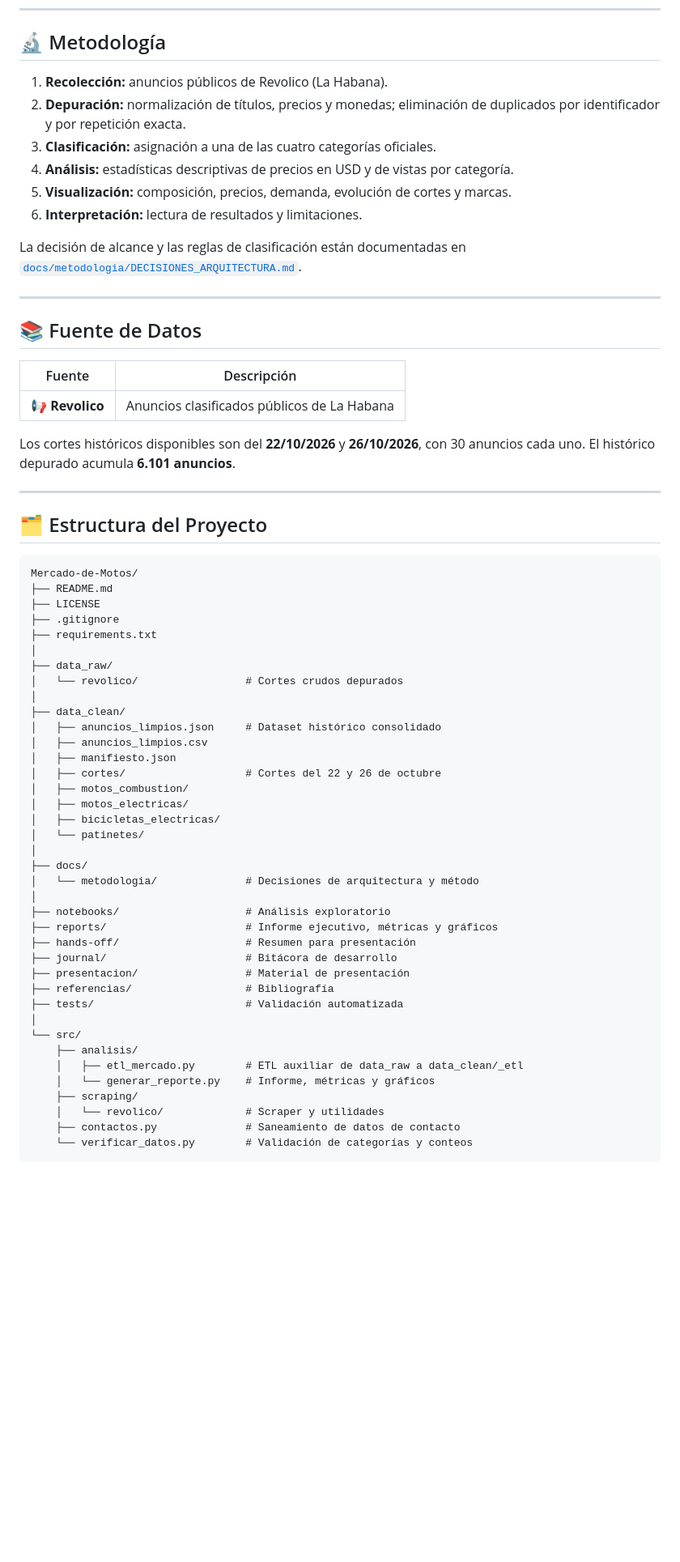
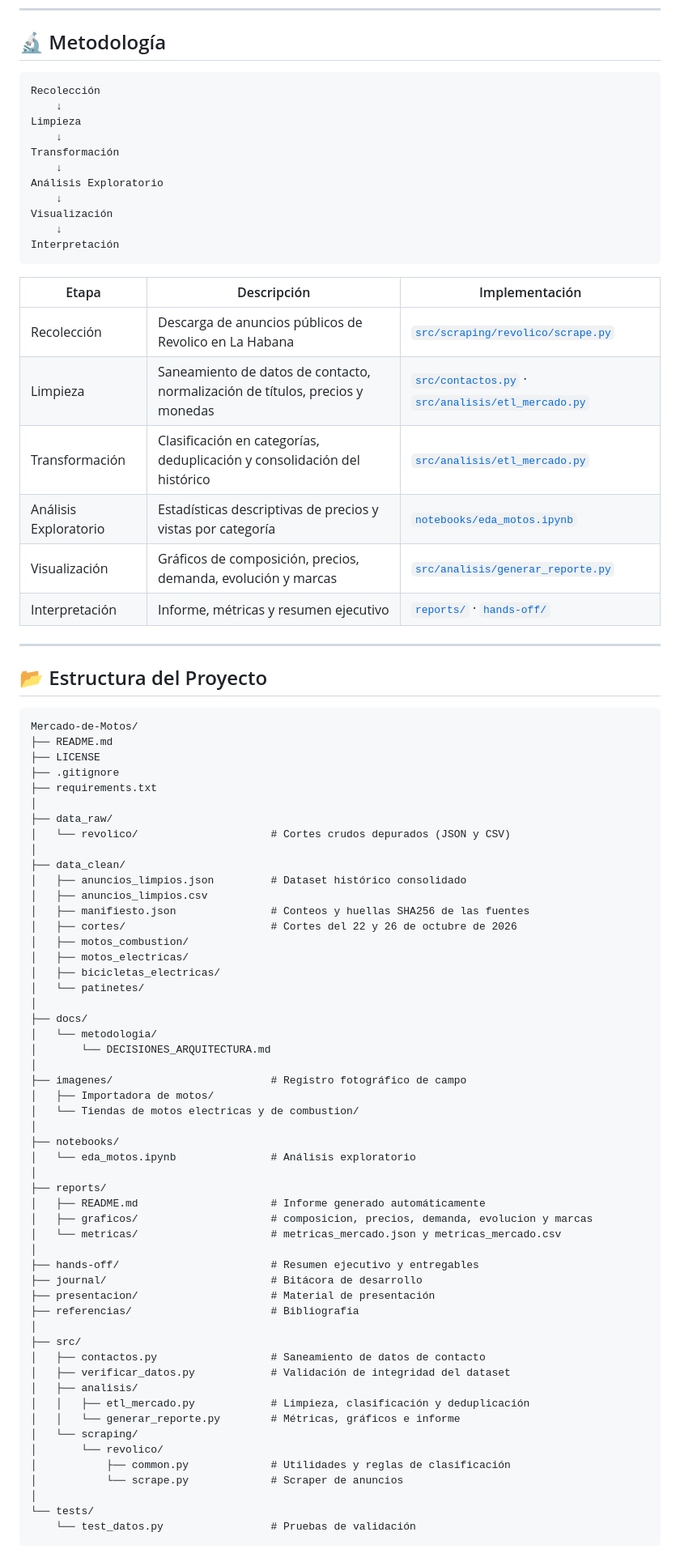
Before and after one commit to harolric78-lab/Mercado-de-Motos, a Markdown page: README.md, the part around one of its changes. Shown at 81% size. Rendered like a GitHub page; blank space fills up the shorter version.

Commit message:
README: reorganizacion academica, estructura real y guia de ejecucion

````diff
--- a/README.md
+++ b/README.md
@@ -41,28 +59,32 @@ Analizar la oferta publicada de motos en La Habana para describir su composició
 
 ## 🔬 Metodología
 
-1. **Recolección:** anuncios públicos de Revolico (La Habana).
-2. **Depuración:** normalización de títulos, precios y monedas; eliminación de duplicados por identificador y por repetición exacta.
-3. **Clasificación:** asignación a una de las cuatro categorías oficiales.
-4. **Análisis:** estadísticas descriptivas de precios en USD y de vistas por categoría.
-5. **Visualización:** composición, precios, demanda, evolución de cortes y marcas.
-6. **Interpretación:** lectura de resultados y limitaciones.
+```
+Recolección
+    ↓
+Limpieza
+    ↓
+Transformación
+    ↓
+Análisis Exploratorio
+    ↓
+Visualización
+    ↓
+Interpretación
+```
 
-La decisión de alcance y las reglas de clasificación están documentadas en [`docs/metodologia/DECISIONES_ARQUITECTURA.md`](docs/metodologia/DECISIONES_ARQUITECTURA.md).
+| Etapa | Descripción | Implementación |
+|---|---|---|
+| Recolección | Descarga de anuncios públicos de Revolico en La Habana | [`src/scraping/revolico/scrape.py`](src/scraping/revolico/scrape.py) |
+| Limpieza | Saneamiento de datos de contacto, normalización de títulos, precios y monedas | [`src/contactos.py`](src/contactos.py) · [`src/analisis/etl_mercado.py`](src/analisis/etl_mercado.py) |
+| Transformación | Clasificación en categorías, deduplicación y consolidación del histórico | [`src/analisis/etl_mercado.py`](src/analisis/etl_mercado.py) |
+| Análisis Exploratorio | Estadísticas descriptivas de precios y vistas por categoría | [`notebooks/eda_motos.ipynb`](notebooks/eda_motos.ipynb) |
+| Visualización | Gráficos de composición, precios, demanda, evolución y marcas | [`src/analisis/generar_reporte.py`](src/analisis/generar_reporte.py) |
+| Interpretación | Informe, métricas y resumen ejecutivo | [`reports/`](reports/) · [`hands-off/`](hands-off/) |
 
 ---
 
-## 📚 Fuente de Datos
-
-| Fuente | Descripción |
-|---|---|
-| 📢 **Revolico** | Anuncios clasificados públicos de La Habana |
-
-Los cortes históricos disponibles son del **22/10/2026** y **26/10/2026**, con 30 anuncios cada uno. El histórico depurado acumula **6.101 anuncios**.
-
----
-
-## 🗂️ Estructura del Proyecto
+## 📂 Estructura del Proyecto
 
 ```
 Mercado-de-Motos/
@@ -72,35 +94,50 @@ Mercado-de-Motos/
 ├── requirements.txt
 │
 ├── data_raw/
-│   └── revolico/                 # Cortes crudos depurados
+│   └── revolico/                     # Cortes crudos depurados (JSON y CSV)
 │
 ├── data_clean/
-│   ├── anuncios_limpios.json     # Dataset histórico consolidado
+│   ├── anuncios_limpios.json         # Dataset histórico consolidado
 │   ├── anuncios_limpios.csv
-│   ├── manifiesto.json
-│   ├── cortes/                   # Cortes del 22 y 26 de octubre
+│   ├── manifiesto.json               # Conteos y huellas SHA256 de las fuentes
+│   ├── cortes/                       # Cortes del 22 y 26 de octubre de 2026
 │   ├── motos_combustion/
 │   ├── motos_electricas/
 │   ├── bicicletas_electricas/
 │   └── patinetes/
 │
 ├── docs/
-│   └── metodologia/              # Decisiones de arquitectura y método
+│   └── metodologia/
+│       └── DECISIONES_ARQUITECTURA.md
 │
-├── notebooks/                    # Análisis exploratorio
-├── reports/                      # Informe ejecutivo, métricas y gráficos
-├── hands-off/                    # Resumen para presentación
-├── journal/                      # Bitácora de desarrollo
-├── presentacion/                 # Material de presentación
-├── referencias/                  # Bibliografía
-├── tests/                        # Validación automatizada
+├── imagenes/                         # Registro fotográfico de campo
+│   ├── Importadora de motos/
+│   └── Tiendas de motos electricas y de combustion/
 │
-└── src/
-    ├── analisis/
-    │   ├── etl_mercado.py        # ETL auxiliar de data_raw a data_clean/_etl
-    │   └── generar_reporte.py    # Informe, métricas y gráficos
-    ├── scraping/
-    │   └── revolico/             # Scraper y utilidades
-    ├── contactos.py              # Saneamiento de datos de contacto
-    └── verificar_datos.py        # Validación de categorías y conteos
+├── notebooks/
+│   └── eda_motos.ipynb               # Análisis exploratorio
+│
+├── reports/
+│   ├── README.md                     # Informe generado automáticamente
+│   ├── graficos/                     # composicion, precios, demanda, evolucion y marcas
+│   └── metricas/                     # metricas_mercado.json y metricas_mercado.csv
+│
+├── hands-off/                        # Resumen ejecutivo y entregables
+├── journal/                          # Bitácora de desarrollo
+├── presentacion/                     # Material de presentación
+├── referencias/                      # Bibliografía
+│
+├── src/
+│   ├── contactos.py                  # Saneamiento de datos de contacto
+│   ├── verificar_datos.py            # Validación de integridad del dataset
+│   ├── analisis/
+│   │   ├── etl_mercado.py            # Limpieza, clasificación y deduplicación
+│   │   └── generar_reporte.py        # Métricas, gráficos e informe
+│   └── scraping/
+│       └── revolico/
+│           ├── common.py             # Utilidades y reglas de clasificación
+│           └── scrape.py             # Scraper de anuncios
+│
+└── tests/
+    └── test_datos.py                 # Pruebas de validación
 ```
````
Also changed, not shown: other parts of README.md (+144 -85 lines).
